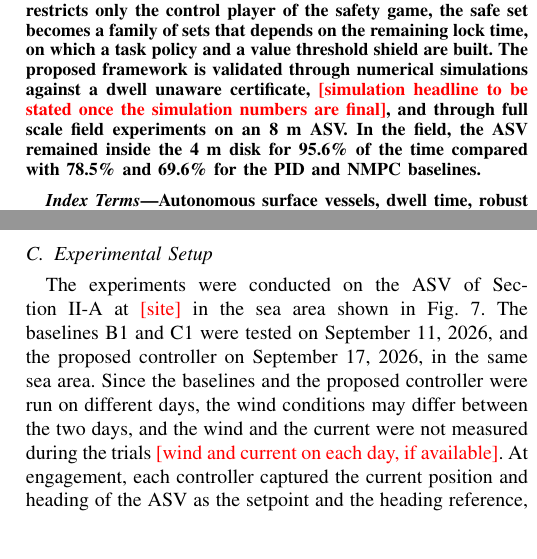
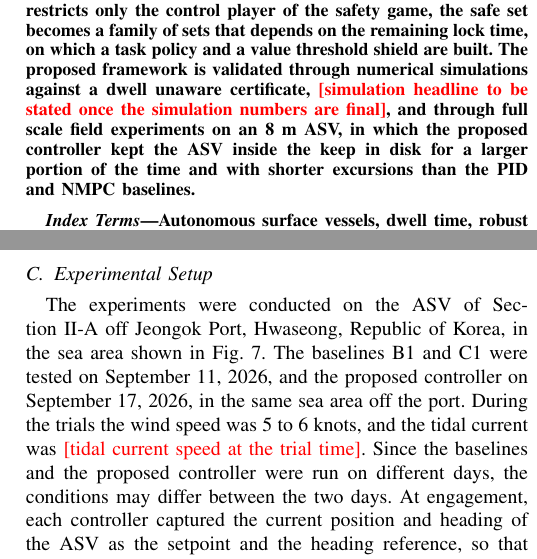
Before and after one commit to rapter-turtle/dwell-ris, a LaTeX paper (main.tex): two parts of the columns of pages 1 and 9 of 13, joined at a grey line, cut so that both start at the same text. Compiled offline with pdfLaTeX; a missing font is replaced by an installed copy or a similar font; a LaTeX package or settings file that is missing is left out.

Commit message:
실험 해역 (전곡항), 바람 5~6 knots 반영, 초록의 실험 결과를 정성적 서술로 변경
조류 유속, 실제 외란 크기, 영상 링크, B1 C1 게인은 pending 유지

Co-Authored-By: Claude Opus 5.5 <noreply@anthropic.com>

```diff
--- a/main.tex
+++ b/main.tex
@@ -60,7 +60,7 @@
 \maketitle
 
 \begin{abstract}
-This article presents a dwell constrained robust invariant set (RIS) framework for the safe weathervaning station keeping of an autonomous surface vessel (ASV) driven by a single engine and a sterndrive. Station keeping with this propulsion system is challenging because each gear position is held for a minimum dwell time, and a lock in neutral removes both thrust and steering authority since the sterndrive steers by vectoring the thrust. Existing safety certificates do not consider this dwell, which can lead to an optimistic certificate that declares unsafe states safe. To address this problem, the proposed framework augments the gear state and its remaining lock time to the state and learns the dwell constrained safety value by a one step adversarial backup with legality masking. Since the dwell restricts only the control player of the safety game, the safe set becomes a family of sets that depends on the remaining lock time, on which a task policy and a value threshold shield are built. The proposed framework is validated through numerical simulations against a dwell unaware certificate, \pending{simulation headline to be stated once the simulation numbers are final}, and through full scale field experiments on an 8 m ASV. In the field, the ASV remained inside the 4 m disk for 95.6\% of the time compared with 78.5\% and 69.6\% for the PID and NMPC baselines.
+This article presents a dwell constrained robust invariant set (RIS) framework for the safe weathervaning station keeping of an autonomous surface vessel (ASV) driven by a single engine and a sterndrive. Station keeping with this propulsion system is challenging because each gear position is held for a minimum dwell time, and a lock in neutral removes both thrust and steering authority since the sterndrive steers by vectoring the thrust. Existing safety certificates do not consider this dwell, which can lead to an optimistic certificate that declares unsafe states safe. To address this problem, the proposed framework augments the gear state and its remaining lock time to the state and learns the dwell constrained safety value by a one step adversarial backup with legality masking. Since the dwell restricts only the control player of the safety game, the safe set becomes a family of sets that depends on the remaining lock time, on which a task policy and a value threshold shield are built. The proposed framework is validated through numerical simulations against a dwell unaware certificate, \pending{simulation headline to be stated once the simulation numbers are final}, and through full scale field experiments on an 8 m ASV, in which the proposed controller kept the ASV inside the keep in disk for a larger portion of the time and with shorter excursions than the PID and NMPC baselines.
 \end{abstract}
 
 \begin{IEEEkeywords}
@@ -525,7 +525,7 @@ As summarized in Table~\ref{tab_sim}, the proposed controller \pending{headline
 
 \subsection{Experimental Setup}\label{sec_exp_setup}
 
-The experiments were conducted on the ASV of Section~\ref{sec_vessel} at \pending{site} in the sea area shown in Fig.~\ref{fig_site}. The baselines B1 and C1 were tested on September 11, 2026, and the proposed controller on September 17, 2026, in the same sea area. Since the baselines and the proposed controller were run on different days, the wind conditions may differ between the two days, and the wind and the current were not measured during the trials \pending{wind and current on each day, if available}. At engagement, each controller captured the current position and heading of the ASV as the setpoint and the heading reference, so that every run started at the setpoint, and the keep in radius was set to $R = 4$~m for all controllers. Three runs of 400.5, 362.5, and 325.0~s were recorded with the proposed controller, one run of 364.5~s with B1, and three runs of 280.0, 116.9, and 213.0~s with C1. The proposed controller ran the task policy of Section~\ref{sec_shield} under the shield with the deployment margin $\tau = 0.5$ and the networks trained in simulation without any field retraining. At each step, the proposal of the task policy was checked one step ahead against the certificate and replaced by the action of $\pi_h$ when the check failed. The heading was left free for all controllers, and a video of the trials is available at \pending{link}.
+The experiments were conducted on the ASV of Section~\ref{sec_vessel} off Jeongok Port, Hwaseong, Republic of Korea, in the sea area shown in Fig.~\ref{fig_site}. The baselines B1 and C1 were tested on September 11, 2026, and the proposed controller on September 17, 2026, in the same sea area off the port. During the trials the wind speed was 5 to 6 knots, and the tidal current was \pending{tidal current speed at the trial time}. Since the baselines and the proposed controller were run on different days, the conditions may differ between the two days. At engagement, each controller captured the current position and heading of the ASV as the setpoint and the heading reference, so that every run started at the setpoint, and the keep in radius was set to $R = 4$~m for all controllers. Three runs of 400.5, 362.5, and 325.0~s were recorded with the proposed controller, one run of 364.5~s with B1, and three runs of 280.0, 116.9, and 213.0~s with C1. The proposed controller ran the task policy of Section~\ref{sec_shield} under the shield with the deployment margin $\tau = 0.5$ and the networks trained in simulation without any field retraining. At each step, the proposal of the task policy was checked one step ahead against the certificate and replaced by the action of $\pi_h$ when the check failed. The heading was left free for all controllers, and a video of the trials is available at \pending{link}.
 
 \begin{figure}[!t]
 \centering
```
Also changed, not shown: main.tex (2 more changed lines).
